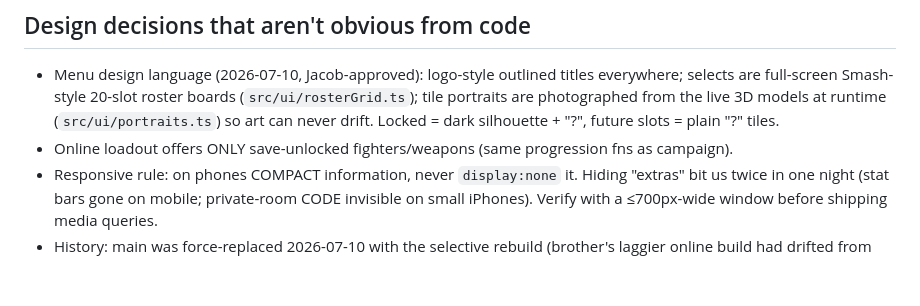
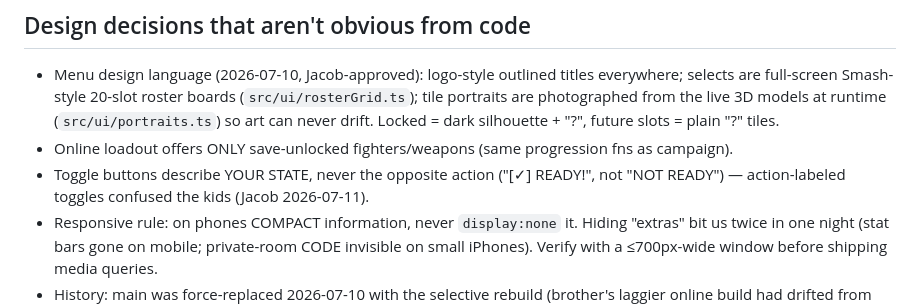
Before and after one commit to trimmja/bigfight, a Markdown page: CLAUDE.md, the part around the change. GitHub-like rendering; blank space fills up the shorter version.

Commit message:
Docs: toggle buttons describe state, not the opposite action
Co-Authored-By: Claude Fable 5 <noreply@anthropic.com>

```diff
--- a/CLAUDE.md
+++ b/CLAUDE.md
@@ -42,6 +42,8 @@ their picks, THEN port to the game. Don't restyle live game code on taste-guesse
   portraits are photographed from the live 3D models at runtime (`src/ui/portraits.ts`) so
   art can never drift. Locked = dark silhouette + "?", future slots = plain "?" tiles.
 - Online loadout offers ONLY save-unlocked fighters/weapons (same progression fns as campaign).
+- Toggle buttons describe YOUR STATE, never the opposite action ("[✓] READY!", not
+  "NOT READY") — action-labeled toggles confused the kids (Jacob 2026-07-11).
 - Responsive rule: on phones COMPACT information, never `display:none` it. Hiding "extras"
   bit us twice in one night (stat bars gone on mobile; private-room CODE invisible on small
   iPhones). Verify with a ≤700px-wide window before shipping media queries.
```
